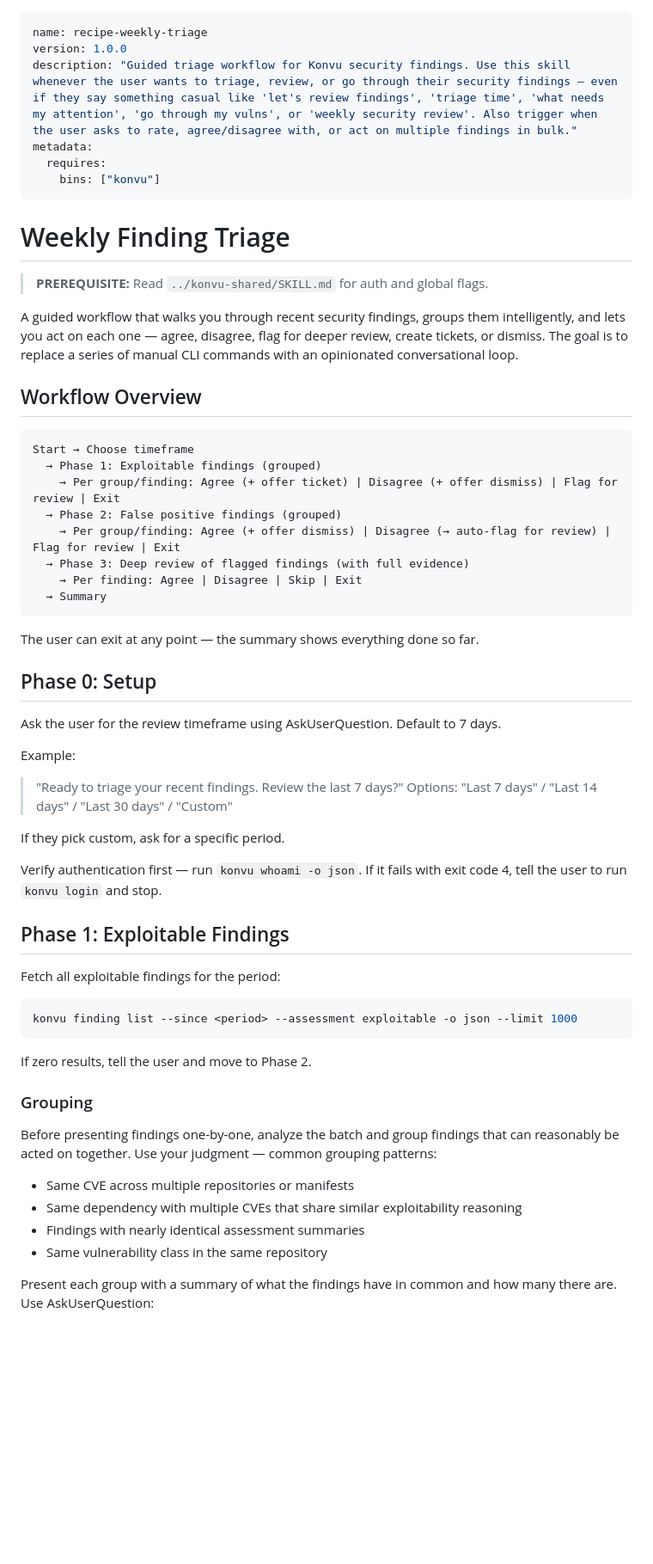
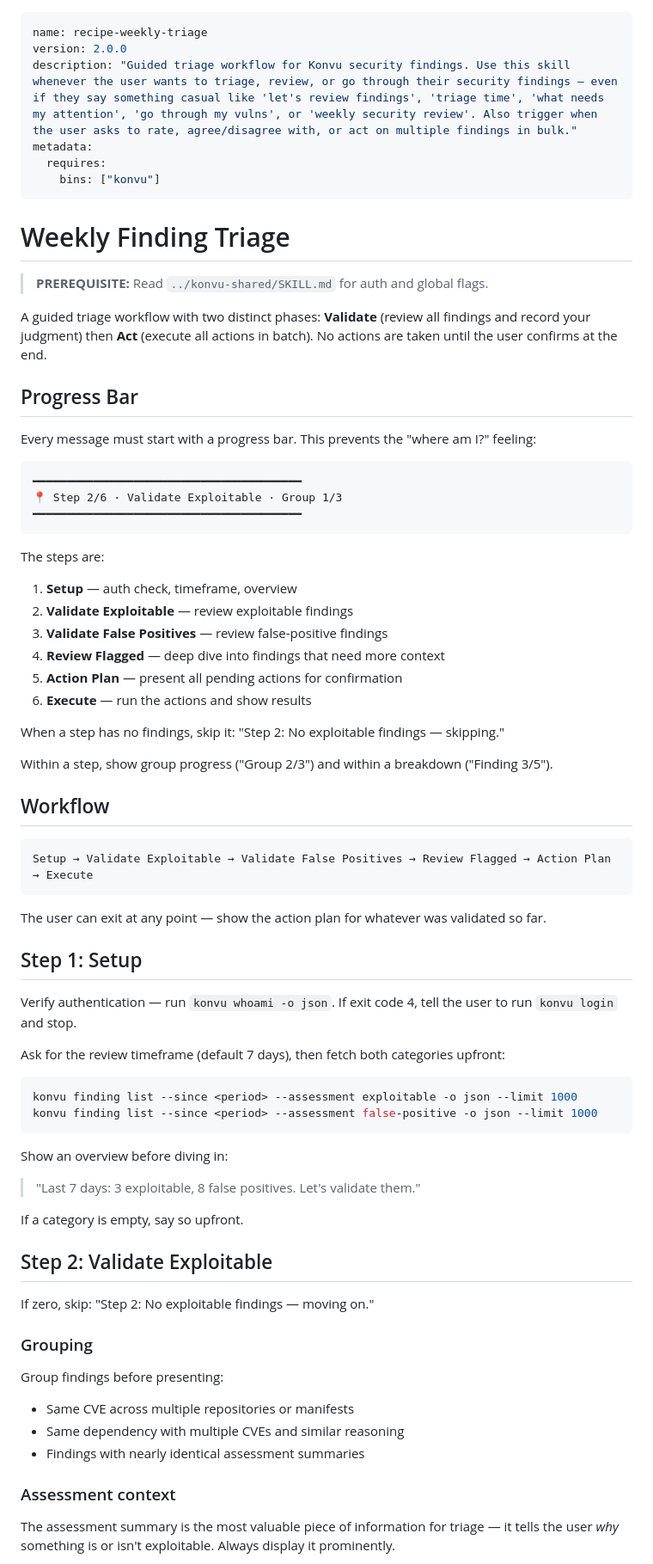
Before and after one commit to KonvuInc/konvu-cli, a Markdown page: skills/recipe-weekly-triage/SKILL.md, the part around one of its changes. Shown at 86% size. Drawn GitHub-style; blank space fills up the shorter version.

````diff
--- a/skills/recipe-weekly-triage/SKILL.md
+++ b/skills/recipe-weekly-triage/SKILL.md
@@ -1,6 +1,6 @@
 ---
 name: recipe-weekly-triage
-version: 1.0.0
+version: 2.0.0
 description: "Guided triage workflow for Konvu security findings. Use this skill whenever the user wants to triage, review, or go through their security findings — even if they say something casual like 'let's review findings', 'triage time', 'what needs my attention', 'go through my vulns', or 'weekly security review'. Also trigger when the user asks to rate, agree/disagree with, or act on multiple findings in bulk."
 metadata:
   requires:
@@ -10,53 +10,67 @@ metadata:
 
 > **PREREQUISITE:** Read `../konvu-shared/SKILL.md` for auth and global flags.
 
-A guided workflow that walks you through recent security findings, groups them intelligently, and lets you act on each one — agree, disagree, flag for deeper review, create tickets, or dismiss. The goal is to replace a series of manual CLI commands with an opinionated conversational loop.
+A guided triage workflow with two distinct phases: **Validate** (review all findings and record your judgment) then **Act** (execute all actions in batch). No actions are taken until the user confirms at the end.
 
-## Workflow Overview
+## Progress Bar
+
+Every message must start with a progress bar. This prevents the "where am I?" feeling:
 
 ```
-Start → Choose timeframe
-  → Phase 1: Exploitable findings (grouped)
-    → Per group/finding: Agree (+ offer ticket) | Disagree (+ offer dismiss) | Flag for review | Exit
-  → Phase 2: False positive findings (grouped)
-    → Per group/finding: Agree (+ offer dismiss) | Disagree (→ auto-flag for review) | Flag for review | Exit
-  → Phase 3: Deep review of flagged findings (with full evidence)
-    → Per finding: Agree | Disagree | Skip | Exit
-  → Summary
+━━━━━━━━━━━━━━━━━━━━━━━━━━━━━━━━━━━━━━━━
+📍 Step 2/6 · Validate Exploitable · Group 1/3
+━━━━━━━━━━━━━━━━━━━━━━━━━━━━━━━━━━━━━━━━
 ```
 
-The user can exit at any point — the summary shows everything done so far.
+The steps are:
+1. **Setup** — auth check, timeframe, overview
+2. **Validate Exploitable** — review exploitable findings
+3. **Validate False Positives** — review false-positive findings
+4. **Review Flagged** — deep dive into findings that need more context
+5. **Action Plan** — present all pending actions for confirmation
+6. **Execute** — run the actions and show results
 
-## Phase 0: Setup
+When a step has no findings, skip it: "Step 2: No exploitable findings — skipping."
 
-Ask the user for the review timeframe using AskUserQuestion. Default to 7 days.
+Within a step, show group progress ("Group 2/3") and within a breakdown ("Finding 3/5").
 
-Example:
-> "Ready to triage your recent findings. Review the last 7 days?"
-> Options: "Last 7 days" / "Last 14 days" / "Last 30 days" / "Custom"
+## Workflow
 
-If they pick custom, ask for a specific period.
+```
+Setup → Validate Exploitable → Validate False Positives → Review Flagged → Action Plan → Execute
+```
 
-Verify authentication first — run `konvu whoami -o json`. If it fails with exit code 4, tell the user to run `konvu login` and stop.
+The user can exit at any point — show the action plan for whatever was validated so far.
 
-## Phase 1: Exploitable Findings
+## Step 1: Setup
 
-Fetch all exploitable findings for the period:
+Verify authentication — run `konvu whoami -o json`. If exit code 4, tell the user to run `konvu login` and stop.
+
+Ask for the review timeframe (default 7 days), then fetch both categories upfront:
 
 ```bash
 konvu finding list --since <period> --assessment exploitable -o json --limit 1000
+konvu finding list --since <period> --assessment false-positive -o json --limit 1000
 ```
 
-If zero results, tell the user and move to Phase 2.
+Show an overview before diving in:
+
+> "Last 7 days: 3 exploitable, 8 false positives. Let's validate them."
+
+If a category is empty, say so upfront.
+
+## Step 2: Validate Exploitable
+
+If zero, skip: "Step 2: No exploitable findings — moving on."
 
 ### Grouping
 
-Before presenting findings one-by-one, analyze the batch and group findings that can reasonably be acted on together. Use your judgment — common grouping patterns:
+Group findings before presenting:
+- Same CVE across multiple repositories or manifests
+- Same dependency with multiple CVEs and similar reasoning
+- Findings with nearly identical assessment summaries
 
-- Same CVE across multiple repositories or manifests
-- Same dependency with multiple CVEs that share similar exploitability reasoning
-- Findings with nearly identical assessment summaries
-- Same vulnerability class in the same repository
+### Assessment context
 
-Present each group with a summary of what the findings have in common and how many there are. Use AskUserQuestion:
+The assessment summary is the most valuable piece of information for triage — it tells the user *why* something is or isn't exploitable. Always display it prominently.
 
````
Also changed, not shown: other parts of skills/recipe-weekly-triage/SKILL.md (+121 -69 lines).
